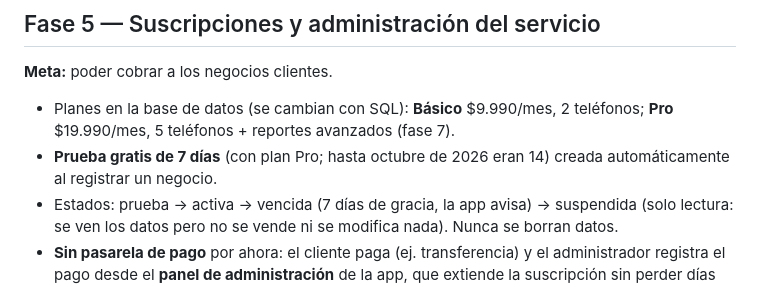
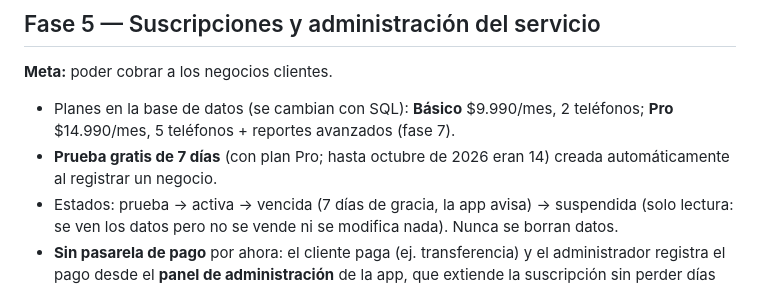
Before and after one commit to angelsek/inventariado, a Markdown page: docs/PLAN_DESARROLLO.md, the part around the change. Drawn GitHub-style.

```diff
--- a/docs/PLAN_DESARROLLO.md
+++ b/docs/PLAN_DESARROLLO.md
@@ -163,8 +163,9 @@ compartido) y negocio creado desde el teléfono.
 **Meta:** poder cobrar a los negocios clientes.
 
 - Planes en la base de datos (se cambian con SQL): **Básico** $9.990/mes, 2 teléfonos; **Pro**
-  $19.990/mes, 5 teléfonos + reportes avanzados (fase 7).
-- **Prueba gratis de 7 días** (con plan Pro; hasta octubre de 2026 eran 14) creada automáticamente al registrar un negocio.
+  $14.990/mes, 5 teléfonos + reportes avanzados (fase 7).
+- **Prueba gratis de 7 días** (con plan Pro; hasta octubre de 2026 eran 14) creada
+  automáticamente al registrar un negocio.
 - Estados: prueba → activa → vencida (7 días de gracia, la app avisa) → suspendida (solo
   lectura: se ven los datos pero no se vende ni se modifica nada). Nunca se borran datos.
 - **Sin pasarela de pago** por ahora: el cliente paga (ej. transferencia) y el administrador
```
Also changed, not shown: docs/ESTADO_ACTUAL.md (+15 -19 lines).
